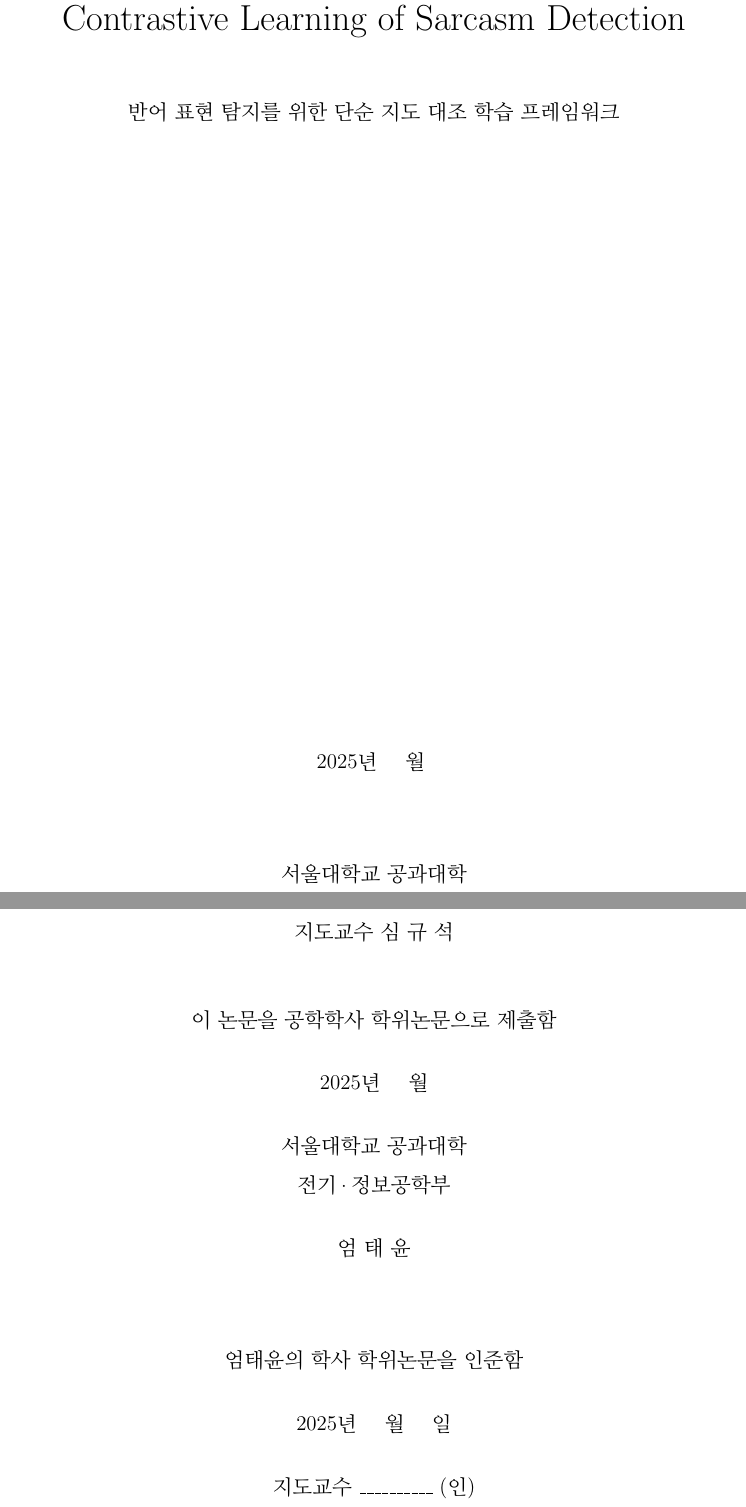
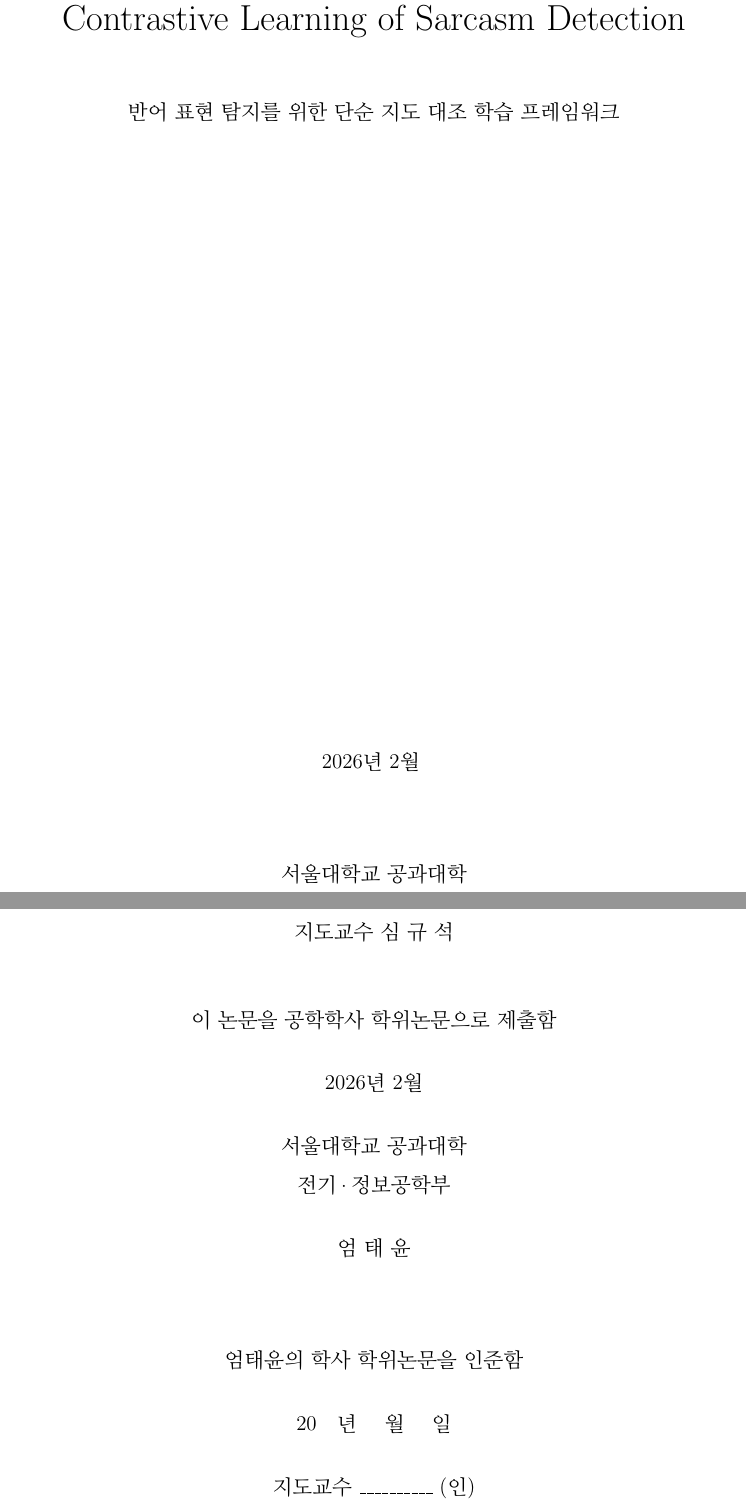
Before and after one commit to llyfn/undergrad-thesis, a LaTeX thesis (thesis/main.tex): two parts of pages 1 and 2 of 14, joined at a grey line, cut so that both start at the same text. Compiled offline with pdfLaTeX.

Commit message:
fix: minor

```diff
--- a/thesis/main.tex
+++ b/thesis/main.tex
@@ -45,7 +45,7 @@
         {\large 반어 표현 탐지를 위한 단순 지도 대조 학습 프레임워크}
         \vfill
 
-        {\large 2025년 \quad 월}
+        {\large 2026년 2월}
         \vspace{1.5cm}
 
         {\large 서울대학교 공과대학} \\
@@ -72,7 +72,7 @@
         {\large 이 논문을 공학학사 학위논문으로 제출함}
 
         \vspace{0.5cm}
-        {\large 2025년 \quad 월}
+        {\large 2026년 2월}
 
         \vspace{0.5cm}
         {\large 서울대학교 공과대학} \\
@@ -85,7 +85,7 @@
         {\large 엄태윤의 학사 학위논문을 인준함}
 
         \vspace{0.5cm}
-        {\large 2025년 \quad 월 \quad 일}
+        {\large 20\quad 년 \quad 월 \quad 일}
 
         \vspace{0.5cm}
         {\large 지도교수 \_\_\_\_\_\_\_\_\_\_ (인)}
```
